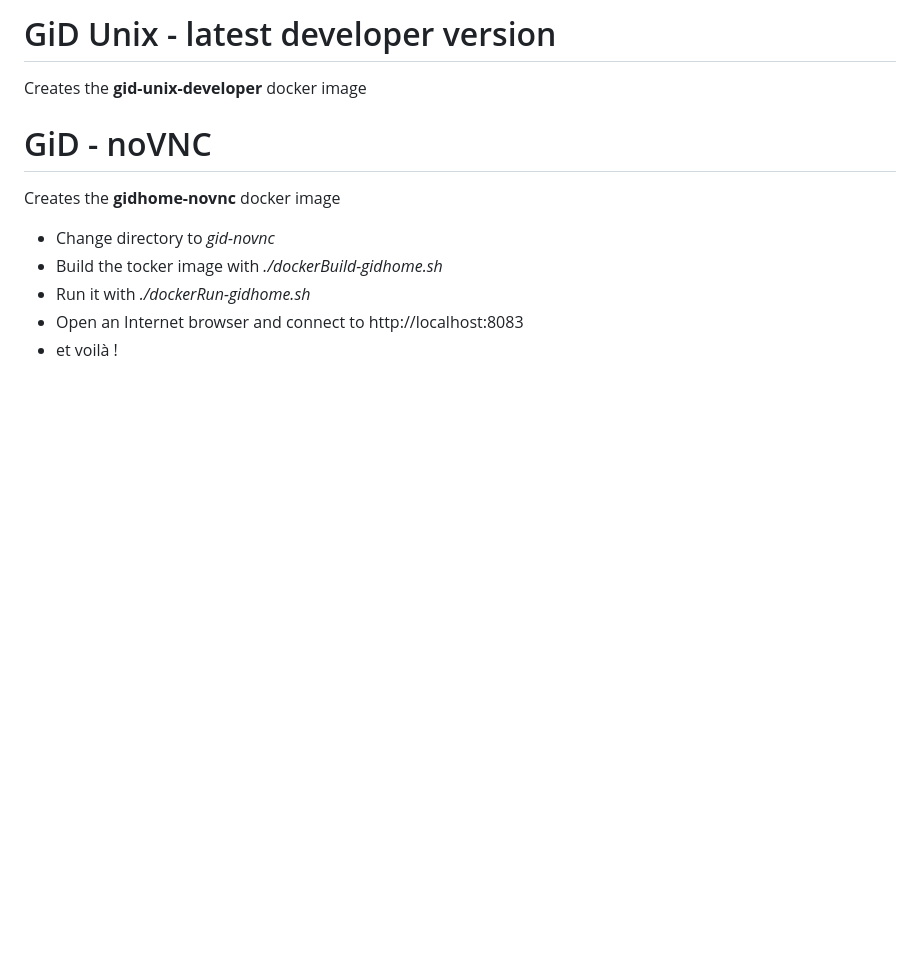
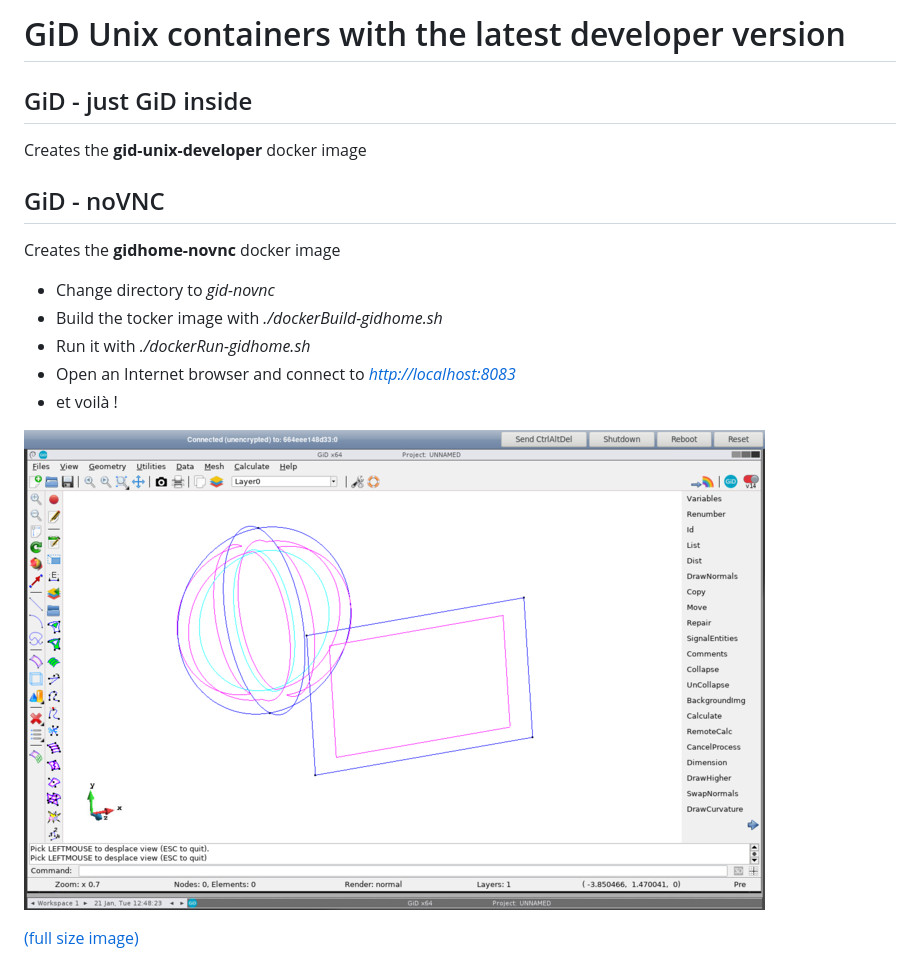
Before and after one commit to GiDHome/docker-unix-developer, a Markdown page: README.md, the part around the change. GitHub-like rendering; pictures changed too: images/gidhome-novnc-example-480p.png (added); blank space fills up the shorter version.

Commit message:
nicer README.md

```diff
--- a/README.md
+++ b/README.md
@@ -1,12 +1,19 @@
-# GiD Unix - latest developer version
+# GiD Unix containers with the latest developer version
+
+## GiD - just GiD inside
 
 Creates the **gid-unix-developer** docker image
 
-# GiD - noVNC
+## GiD - noVNC
 
 Creates the **gidhome-novnc** docker image
- * Change directory to *gid-novnc*
- * Build the tocker image with *./dockerBuild-gidhome.sh*
- * Run it with *./dockerRun-gidhome.sh*
- * Open an Internet browser and connect to http://localhost:8083
- * et voilà !
+
+* Change directory to *gid-novnc*
+* Build the tocker image with *./dockerBuild-gidhome.sh*
+* Run it with *./dockerRun-gidhome.sh*
+* Open an Internet browser and connect to *<http://localhost:8083>*
+* et voilà !
+
+![gidhome-novnc on port 8083](images/gidhome-novnc-example-480p.png "GiD developer version on a VNC http page")
+
+[(full size image)](images/gidhome-novnc-example.png)
```
Also changed, not shown: images/gidhome-novnc-example.png (added).
